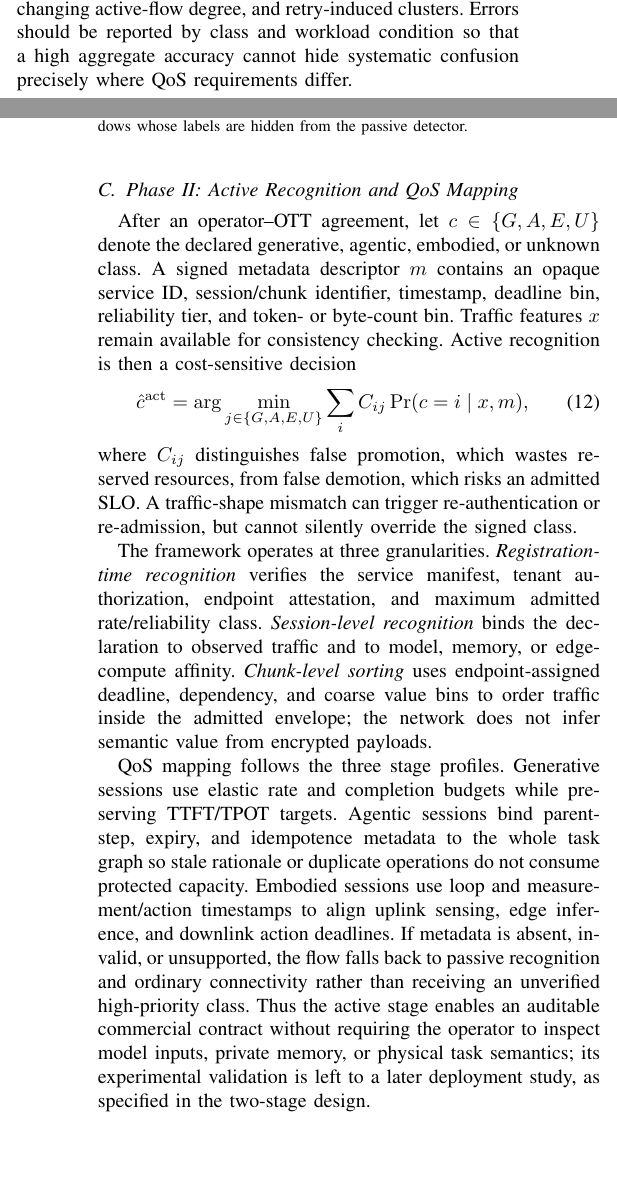
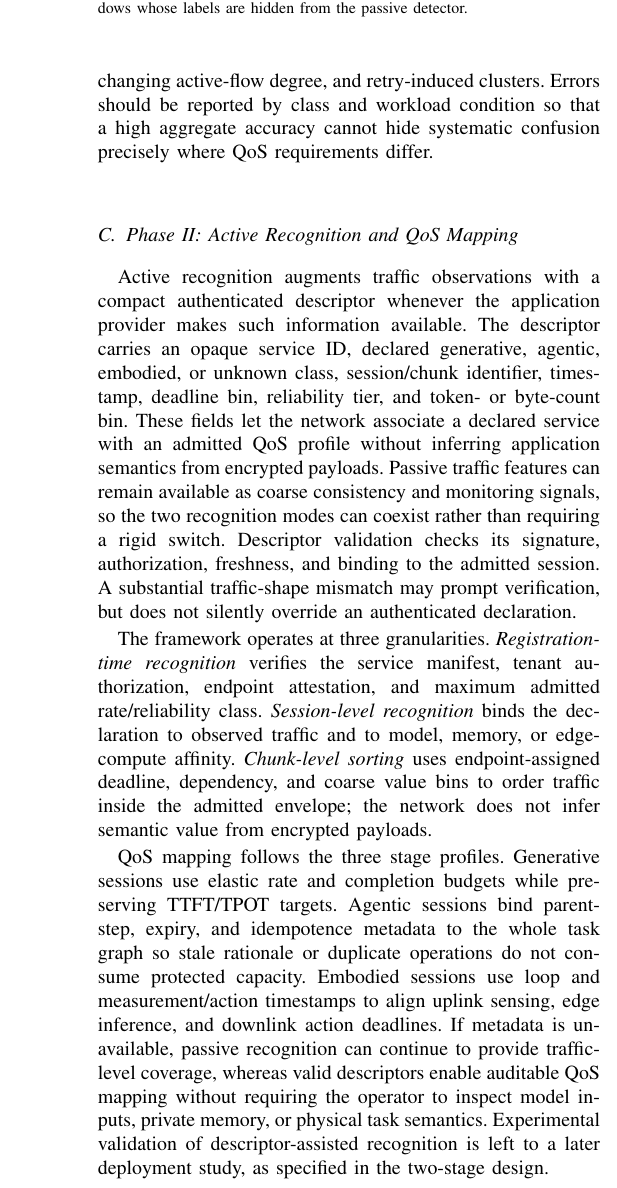
Before and after one commit to lijiong0216/Embodied_AI_China_Communications, a LaTeX paper (bare_jrnl_new_sample43.tex): two parts of the columns of pages 11 and 12 of 15 before the commit and part of one column of page 12 of 15 after it, the two joined at a grey line, cut so that both start at the same text, the shorter picture padded with empty space. Compiled offline with pdfLaTeX; a missing font is replaced by an installed copy or a similar font; a LaTeX package or settings file that is missing is left out.

Commit message:
2026_0914_codex

```diff
--- a/bare_jrnl_new_sample43.tex
+++ b/bare_jrnl_new_sample43.tex
@@ -1550,21 +1551,19 @@ reported by class and workload condition so that a high aggregate accuracy
 cannot hide systematic confusion precisely where QoS requirements differ.
 
 \subsection{Phase II: Active Recognition and QoS Mapping}
-After an operator--OTT agreement, let $c\in\{G,A,E,U\}$ denote the declared
-generative, agentic, embodied, or unknown class. A signed metadata descriptor
-$m$ contains an opaque service ID, session/chunk identifier, timestamp,
-deadline bin, reliability tier, and token- or byte-count bin. Traffic features
-$x$ remain available for consistency checking. Active recognition is then a
-cost-sensitive decision
-\begin{equation}
-\hat c^{\rm act}=\arg\min_{j\in\{G,A,E,U\}}
-\sum_i C_{ij}\Pr(c=i\mid x,m),
-\label{eq:recognition}
-\end{equation}
-where $C_{ij}$ distinguishes false promotion, which wastes reserved resources,
-from false demotion, which risks an admitted SLO. A traffic-shape mismatch can
-trigger re-authentication or re-admission, but cannot silently override the
-signed class.
+Active recognition augments traffic observations with a compact authenticated
+descriptor whenever the application provider makes such information
+available. The descriptor carries an opaque service ID, declared generative,
+agentic, embodied, or unknown class, session/chunk identifier, timestamp,
+deadline bin, reliability tier, and token- or byte-count bin. These fields let
+the network associate a declared service with an admitted QoS profile without
+inferring application semantics from encrypted payloads. Passive traffic
+features can remain available as coarse consistency and monitoring signals, so
+the two recognition modes can coexist rather than requiring a rigid switch.
+Descriptor validation checks its signature, authorization, freshness, and
+binding to the admitted session. A substantial traffic-shape mismatch may
+prompt verification, but does not silently override an authenticated
+declaration.
 
 The framework operates at three granularities. \emph{Registration-time
 recognition} verifies the service manifest, tenant authorization, endpoint
@@ -1581,12 +1580,11 @@ sessions bind parent-step, expiry, and idempotence metadata to the whole task
 graph so stale rationale or duplicate operations do not consume protected
 capacity. Embodied sessions use loop and measurement/action timestamps to
 align uplink sensing, edge inference, and downlink action deadlines. If metadata
-is absent, invalid, or unsupported, the flow falls back to passive recognition
-and ordinary connectivity rather than receiving an unverified high-priority
-class. Thus the active stage enables an auditable commercial contract without
+is unavailable, passive recognition can continue to provide traffic-level
+coverage, whereas valid descriptors enable auditable QoS mapping without
 requiring the operator to inspect model inputs, private memory, or physical
-task semantics; its experimental validation is left to a later deployment
-study, as specified in the two-stage design.
+task semantics. Experimental validation of descriptor-assisted recognition is
+left to a later deployment study, as specified in the two-stage design.
 
 \section{Challenges and Future Directions}
 \label{sec:future}
```
Also changed, not shown: bare_jrnl_new_sample43.tex (13 more changed lines), 1 other file.
